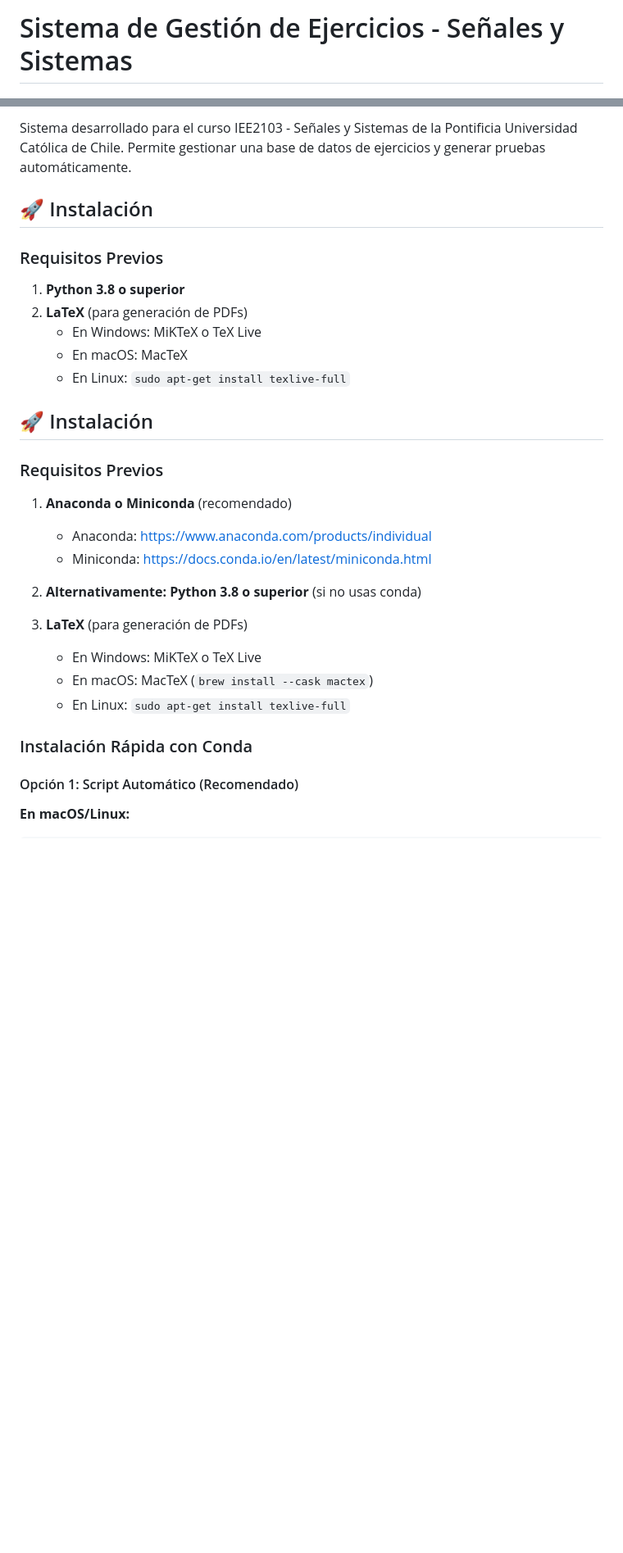
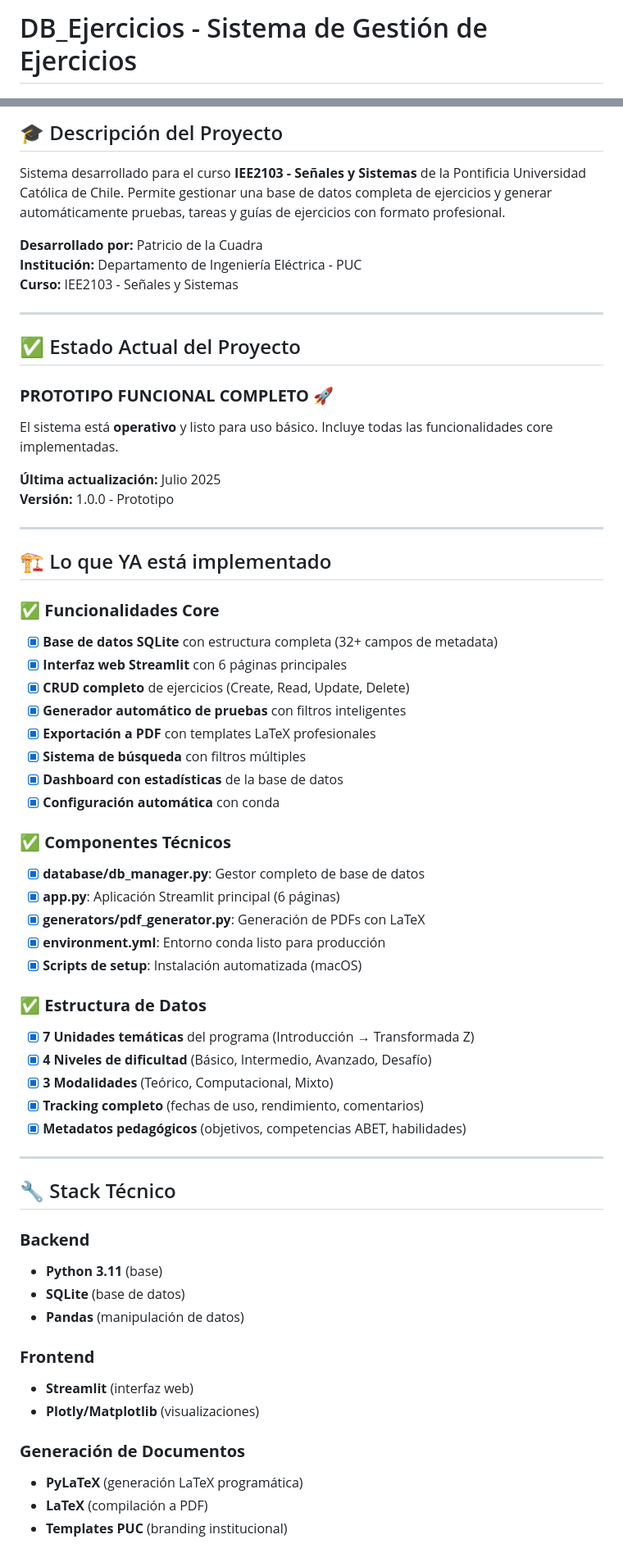
Before and after one commit to molivarito/DB_Ejercicios, a Markdown page: README.md, 2 parts joined by grey strips. Shown at 82% size. Rendered like a GitHub page; blank space fills up the shorter version.

Commit message:
Fin de setup

```diff
--- a/README.md
+++ b/README.md
@@ -1,2 +1,2 @@
-# Sistema de Gestión de Ejercicios - Señales y Sistemas
+# DB_Ejercicios - Sistema de Gestión de Ejercicios
 
@@ -4,33 +6,66 @@
 
-Sistema desarrollado para el curso IEE2103 - Señales y Sistemas de la Pontificia Universidad Católica de Chile. Permite gestionar una base de datos de ejercicios y generar pruebas automáticamente.
+## 🎓 Descripción del Proyecto
 
-## 🚀 Instalación
+Sistema desarrollado para el curso **IEE2103 - Señales y Sistemas** de la Pontificia Universidad Católica de Chile. Permite gestionar una base de datos completa de ejercicios y generar automáticamente pruebas, tareas y guías de ejercicios con formato profesional.
 
-### Requisitos Previos
+**Desarrollado por:** Patricio de la Cuadra
+**Institución:** Departamento de Ingeniería Eléctrica - PUC
+**Curso:** IEE2103 - Señales y Sistemas
 
-1. **Python 3.8 o superior**
-2. **LaTeX** (para generación de PDFs)
-   - En Windows: MiKTeX o TeX Live
-   - En macOS: MacTeX
-   - En Linux: `sudo apt-get install texlive-full`
+---
 
-## 🚀 Instalación
+## ✅ Estado Actual del Proyecto
 
-### Requisitos Previos
+### **PROTOTIPO FUNCIONAL COMPLETO** 🚀
 
-1. **Anaconda o Miniconda** (recomendado)
-   - Anaconda: https://www.anaconda.com/products/individual
-   - Miniconda: https://docs.conda.io/en/latest/miniconda.html
+El sistema está **operativo** y listo para uso básico. Incluye todas las funcionalidades core implementadas.
 
-2. **Alternativamente: Python 3.8 o superior** (si no usas conda)
+**Última actualización:** Julio 2025
+**Versión:** 1.0.0 - Prototipo
 
-3. **LaTeX** (para generación de PDFs)
-   - En Windows: MiKTeX o TeX Live
-   - En macOS: MacTeX (`brew install --cask mactex`)
-   - En Linux: `sudo apt-get install texlive-full`
+---
 
-### Instalación Rápida con Conda
+## 🏗️ Lo que YA está implementado
 
-#### Opción 1: Script Automático (Recomendado)
+### ✅ **Funcionalidades Core**
+- [x] **Base de datos SQLite** con estructura completa (32+ campos de metadata)
+- [x] **Interfaz web Streamlit** con 6 páginas principales
+- [x] **CRUD completo** de ejercicios (Create, Read, Update, Delete)
+- [x] **Generador automático de pruebas** con filtros inteligentes
+- [x] **Exportación a PDF** con templates LaTeX profesionales
+- [x] **Sistema de búsqueda** con filtros múltiples
+- [x] **Dashboard con estadísticas** de la base de datos
+- [x] **Configuración automática** con conda
 
-**En macOS/Linux:**
+### ✅ **Componentes Técnicos**
+- [x] **database/db_manager.py**: Gestor completo de base de datos
+- [x] **app.py**: Aplicación Streamlit principal (6 páginas)
+- [x] **generators/pdf_generator.py**: Generación de PDFs con LaTeX
+- [x] **environment.yml**: Entorno conda listo para producción
+- [x] **Scripts de setup**: Instalación automatizada (macOS)
+
+### ✅ **Estructura de Datos**
+- [x] **7 Unidades temáticas** del programa (Introducción → Transformada Z)
+- [x] **4 Niveles de dificultad** (Básico, Intermedio, Avanzado, Desafío)
+- [x] **3 Modalidades** (Teórico, Computacional, Mixto)
+- [x] **Tracking completo** (fechas de uso, rendimiento, comentarios)
+- [x] **Metadatos pedagógicos** (objetivos, competencias ABET, habilidades)
+
+---
+
+## 🔧 Stack Técnico
+
+### **Backend**
+- **Python 3.11** (base)
+- **SQLite** (base de datos)
+- **Pandas** (manipulación de datos)
+
+### **Frontend**
+- **Streamlit** (interfaz web)
+- **Plotly/Matplotlib** (visualizaciones)
+
+### **Generación de Documentos**
+- **PyLaTeX** (generación LaTeX programática)
+- **LaTeX** (compilación a PDF)
+- **Templates PUC** (branding institucional)
+
```
Also changed, not shown: other parts of README.md (+149 -351 lines), CONTEXT.md (added, +164 -0 lines).
